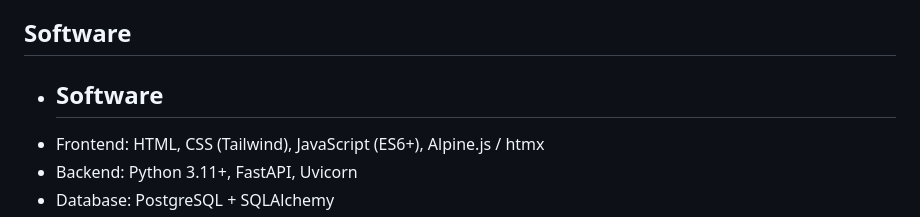
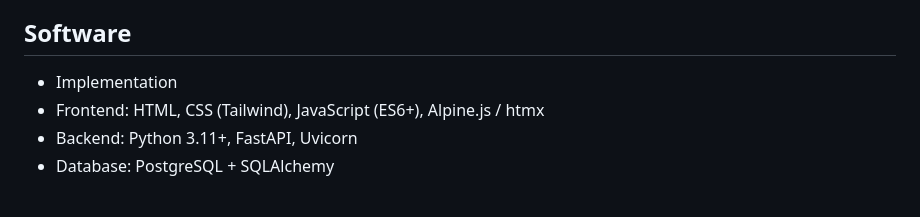
Before and after one commit to ba11o0n/EasyConnect_Web, a Markdown page: README.md, the part around the change. Drawn GitHub-style.

```diff
--- a/README.md
+++ b/README.md
@@ -89,7 +89,7 @@
   - **Total: ~$ per wristband**
 
 ## Software
-- ## Software
+- Implementation
 - Frontend: HTML, CSS (Tailwind), JavaScript (ES6+), Alpine.js / htmx
 - Backend: Python 3.11+, FastAPI, Uvicorn
 - Database: PostgreSQL + SQLAlchemy
```
